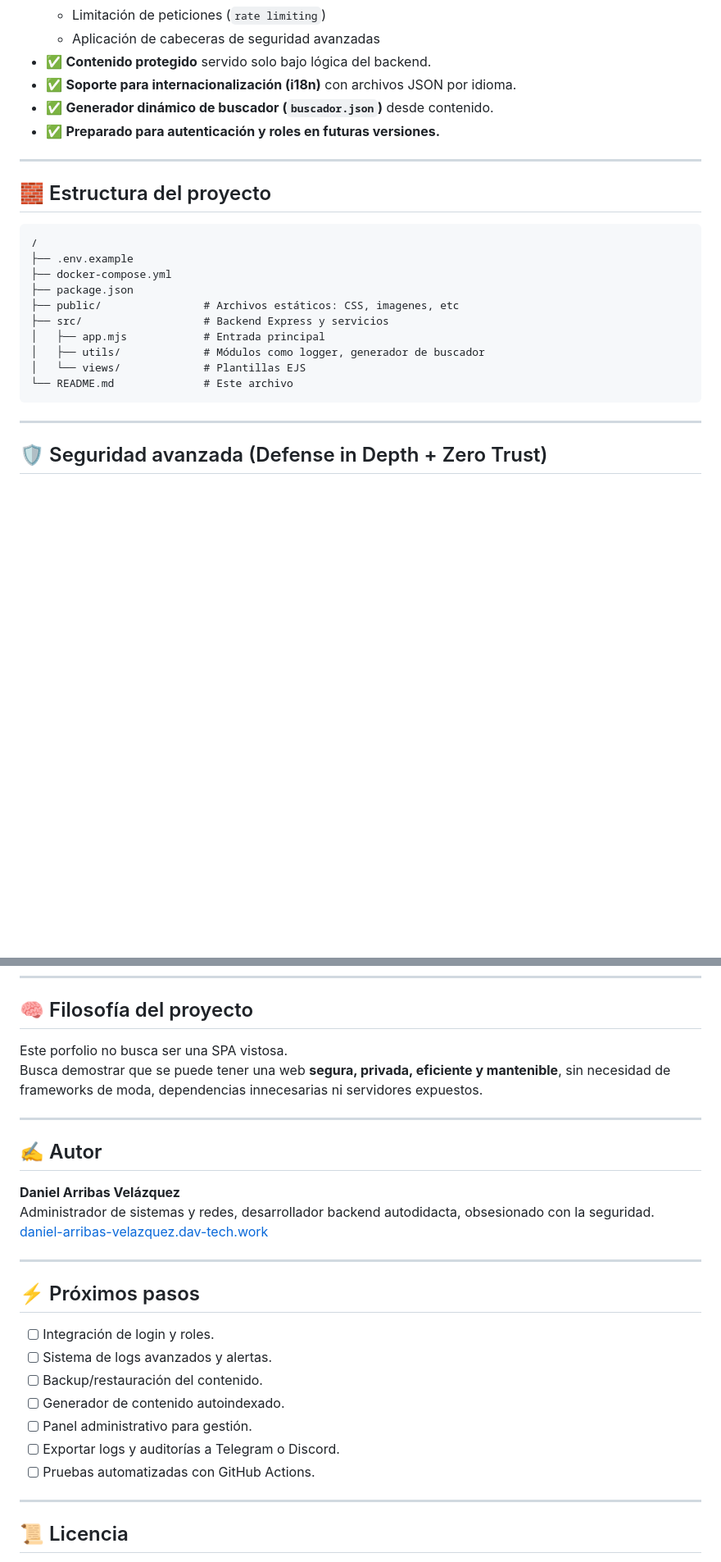
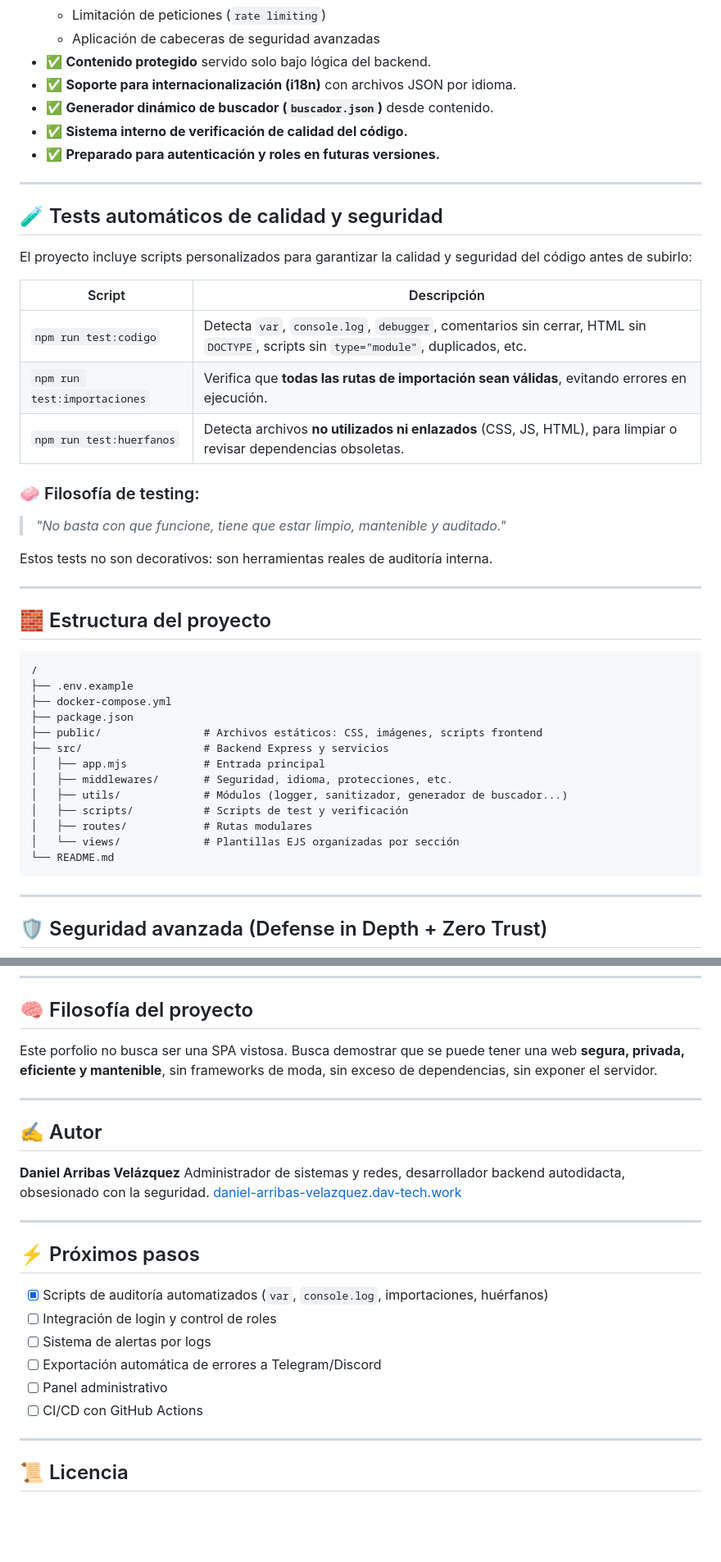
Before and after one commit to dav-tech-work/porfolio, a Markdown page: README.md, 2 parts joined by grey strips. Shown at 82% size. GitHub-like rendering; blank space fills up the shorter version.

````diff
--- a/README.md
+++ b/README.md
@@ -19,7 +20,25 @@ Este proyecto no es un porfolio más. Es una aplicación web **modular, segura y
 - ✅ **Contenido protegido** servido solo bajo lógica del backend.
 - ✅ **Soporte para internacionalización (i18n)** con archivos JSON por idioma.
 - ✅ **Generador dinámico de buscador (`buscador.json`)** desde contenido.
+- ✅ **Sistema interno de verificación de calidad del código.**
 - ✅ **Preparado para autenticación y roles en futuras versiones.**
+
+---
+
+## 🧪 Tests automáticos de calidad y seguridad
+
+El proyecto incluye scripts personalizados para garantizar la calidad y seguridad del código antes de subirlo:
+
+| Script | Descripción |
+|--------|-------------|
+| `npm run test:codigo` | Detecta `var`, `console.log`, `debugger`, comentarios sin cerrar, HTML sin `DOCTYPE`, scripts sin `type="module"`, duplicados, etc. |
+| `npm run test:importaciones` | Verifica que **todas las rutas de importación sean válidas**, evitando errores en ejecución. |
+| `npm run test:huerfanos` | Detecta archivos **no utilizados ni enlazados** (CSS, JS, HTML), para limpiar o revisar dependencias obsoletas. |
+
+### 🧼 Filosofía de testing:
+> *"No basta con que funcione, tiene que estar limpio, mantenible y auditado."*
+
+Estos tests no son decorativos: son herramientas reales de auditoría interna.
 
 ---
 
@@ -30,12 +49,15 @@ Este proyecto no es un porfolio más. Es una aplicación web **modular, segura y
 ├── .env.example
 ├── docker-compose.yml
 ├── package.json
-├── public/                # Archivos estáticos: CSS, imagenes, etc
+├── public/                # Archivos estáticos: CSS, imágenes, scripts frontend
 ├── src/                   # Backend Express y servicios
 │   ├── app.mjs            # Entrada principal
-│   ├── utils/             # Módulos como logger, generador de buscador
-│   └── views/             # Plantillas EJS
-└── README.md              # Este archivo
+│   ├── middlewares/       # Seguridad, idioma, protecciones, etc.
+│   ├── utils/             # Módulos (logger, sanitizador, generador de buscador...)
+│   ├── scripts/           # Scripts de test y verificación
+│   ├── routes/            # Rutas modulares
+│   └── views/             # Plantillas EJS organizadas por sección
+└── README.md
 ```
 
 ---
@@ -148,7 +171,7 @@ La configuración DNS y la exposición del puerto están gestionadas con reglas
 ## 🧠 Filosofía del proyecto
 
 Este porfolio no busca ser una SPA vistosa.
-Busca demostrar que se puede tener una web **segura, privada, eficiente y mantenible**, sin necesidad de frameworks de moda, dependencias innecesarias ni servidores expuestos.
+Busca demostrar que se puede tener una web **segura, privada, eficiente y mantenible**, sin frameworks de moda, sin exceso de dependencias, sin exponer el servidor.
 
 ---
 
@@ -162,13 +185,12 @@ Administrador de sistemas y redes, desarrollador backend autodidacta, obsesionad
 
 ## ⚡ Próximos pasos
 
-- [ ] Integración de login y roles.
-- [ ] Sistema de logs avanzados y alertas.
-- [ ] Backup/restauración del contenido.
-- [ ] Generador de contenido autoindexado.
-- [ ] Panel administrativo para gestión.
-- [ ] Exportar logs y auditorías a Telegram o Discord.
-- [ ] Pruebas automatizadas con GitHub Actions.
+- [x] Scripts de auditoría automatizados (`var`, `console.log`, importaciones, huérfanos)
+- [ ] Integración de login y control de roles
+- [ ] Sistema de alertas por logs
+- [ ] Exportación automática de errores a Telegram/Discord
+- [ ] Panel administrativo
+- [ ] CI/CD con GitHub Actions
 
 ---
 
````
Also changed, not shown: other parts of README.md (+3 -1 lines).
